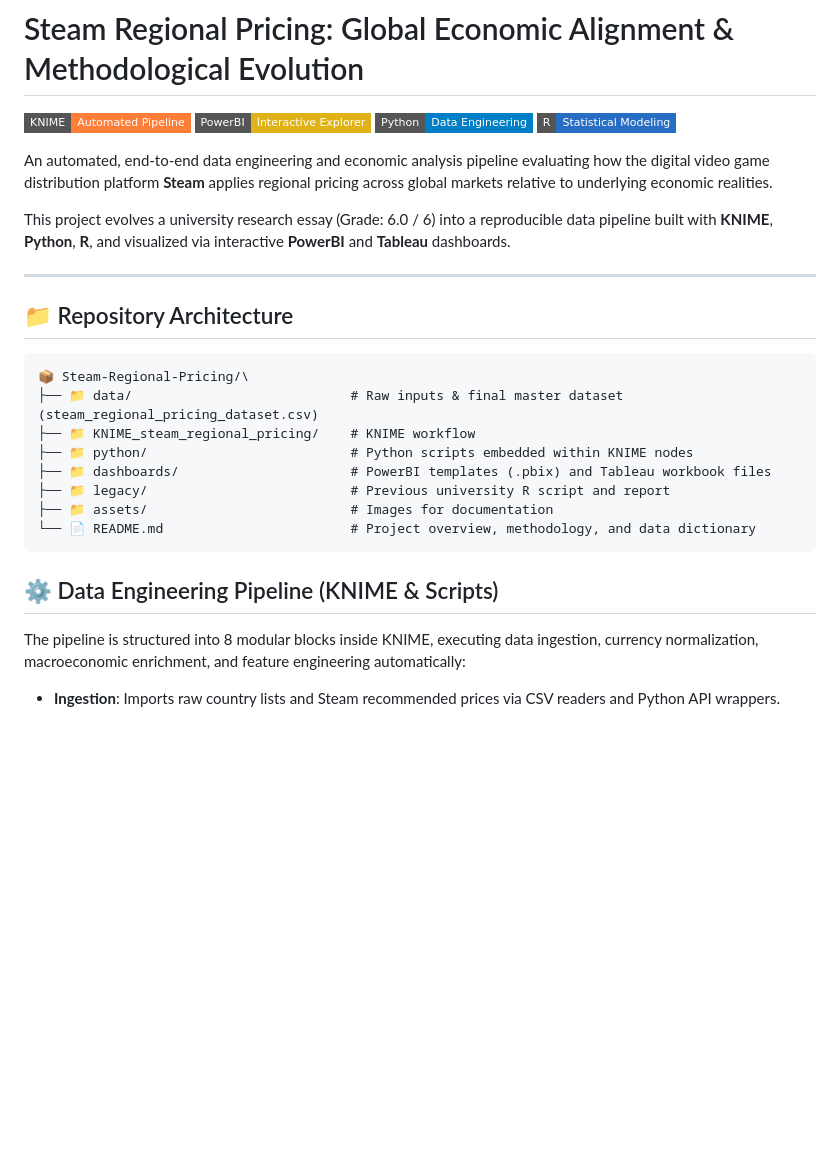
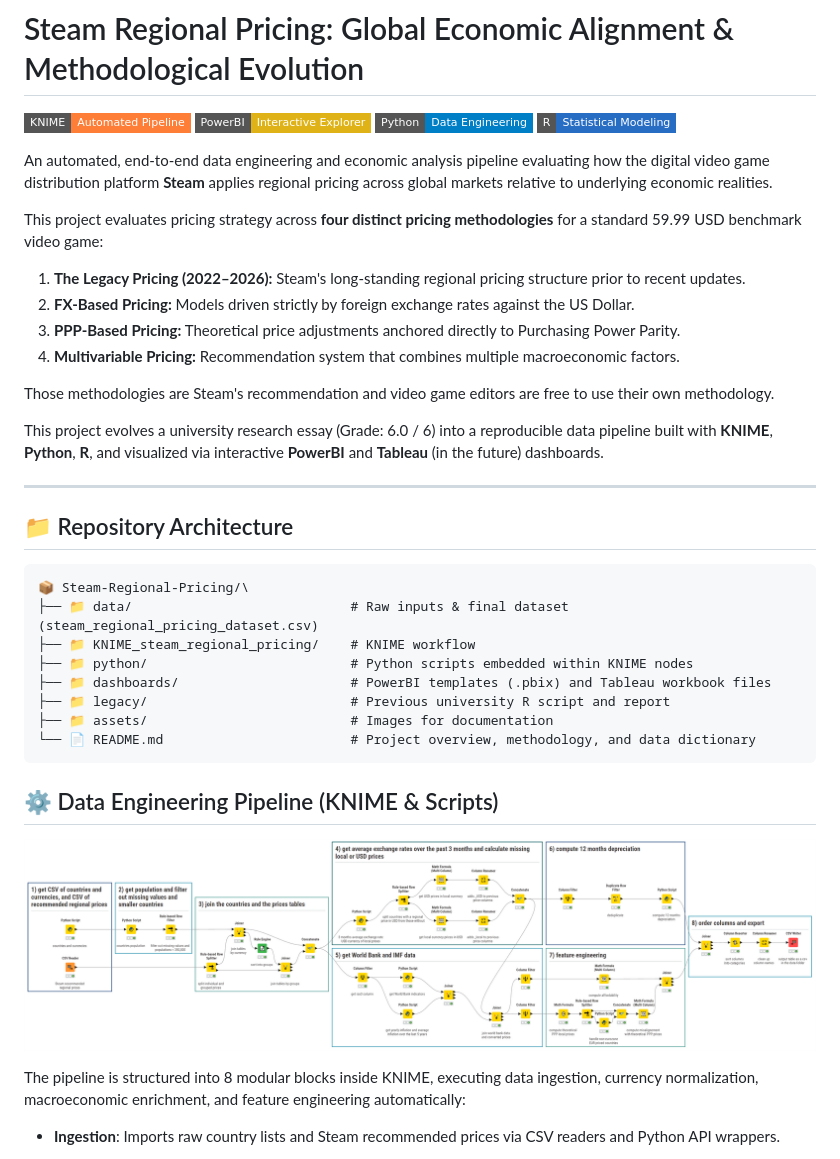
Before and after one commit to DuriauxJ/Steam-Regional-Pricing, a Markdown page: README.md, the part around the change. Drawn GitHub-style; pictures changed too: assets/KNIME_workflow.png (added); badges without logos; blank space fills up the shorter version.

```diff
--- a/README.md
+++ b/README.md
@@ -7,14 +7,22 @@
 
 An automated, end-to-end data engineering and economic analysis pipeline evaluating how the digital video game distribution platform **Steam** applies regional pricing across global markets relative to underlying economic realities.
 
-This project evolves a university research essay (Grade: 6.0 / 6) into a reproducible data pipeline built with **KNIME**, **Python**, **R**, and visualized via interactive **PowerBI** and **Tableau** dashboards.
+This project evaluates pricing strategy across **four distinct pricing methodologies** for a standard 59.99 USD benchmark video game:
+1. **The Legacy Pricing (2022–2026):** Steam's long-standing regional pricing structure prior to recent updates.
+2. **FX-Based Pricing:** Models driven strictly by foreign exchange rates against the US Dollar.
+3. **PPP-Based Pricing:** Theoretical price adjustments anchored directly to Purchasing Power Parity.
+4. **Multivariable Pricing:** Recommendation system that combines multiple macroeconomic factors.
+
+Those methodologies are Steam's recommendation and video game editors are free to use their own methodology.
+
+This project evolves a university research essay (Grade: 6.0 / 6) into a reproducible data pipeline built with **KNIME**, **Python**, **R**, and visualized via interactive **PowerBI** and **Tableau** (in the future) dashboards.
 
 ---
 
 ## 📁 Repository Architecture
 <pre>
 📦 Steam-Regional-Pricing/\
-├── 📁 data/                            # Raw inputs & final master dataset (steam_regional_pricing_dataset.csv)
+├── 📁 data/                            # Raw inputs & final dataset (steam_regional_pricing_dataset.csv)
 ├── 📁 KNIME_steam_regional_pricing/    # KNIME workflow
 ├── 📁 python/                          # Python scripts embedded within KNIME nodes
 ├── 📁 dashboards/                      # PowerBI templates (.pbix) and Tableau workbook files
@@ -24,6 +32,8 @@ This project evolves a university research essay (Grade: 6.0 / 6) into a reprodu
 </pre>
 
 ## ⚙️ Data Engineering Pipeline (KNIME & Scripts)
+
+![KNIME Workflow](assets/KNIME_workflow.png)
 
 The pipeline is structured into 8 modular blocks inside KNIME, executing data ingestion, currency normalization, macroeconomic enrichment, and feature engineering automatically:
 
```
Also changed, not shown: 3 other files.
